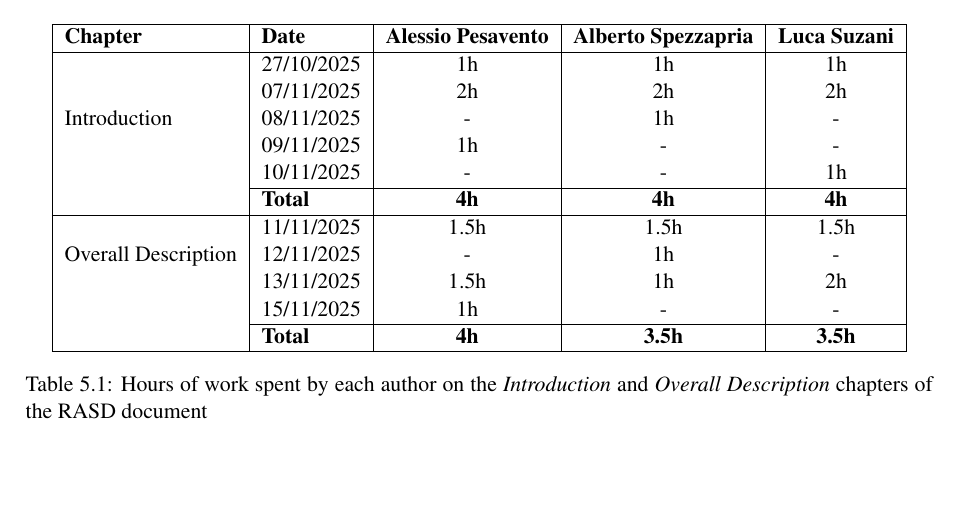
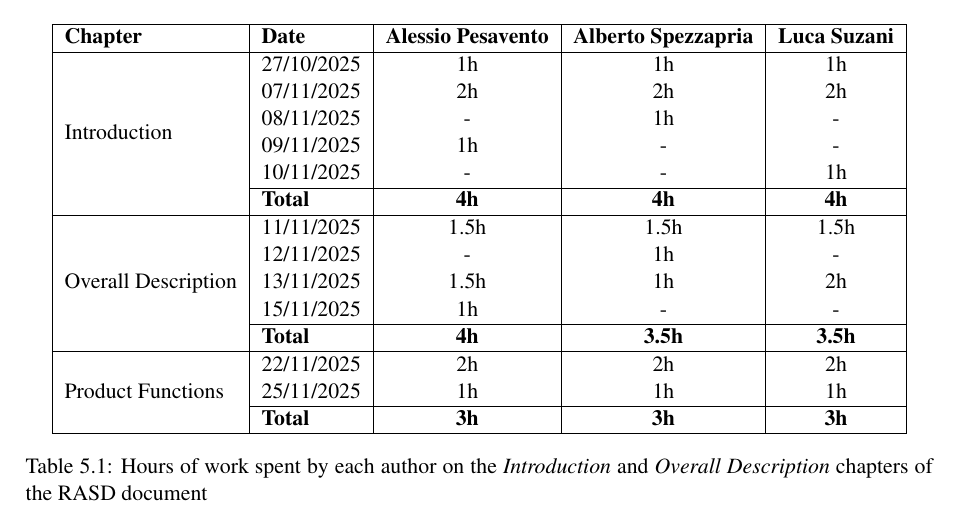
Before and after one commit to AlbertoSpezzapria/Best-Bike-Path, a LaTeX document (RASD/main.tex, which reads RASD/Files/5_effort.tex): part of page 17 of 17, cut so that both start at the same text, the shorter picture padded with empty space. Compiled offline with pdfLaTeX; a LaTeX package or settings file that is missing is left out.

Commit message:
added efforts for 22 and 25 novembre

```diff
--- a/RASD/Files/5_effort.tex
+++ b/RASD/Files/5_effort.tex
@@ -5,7 +5,7 @@
 \textbf{Chapter} & \textbf{Date} & \textbf{Alessio Pesavento} & \textbf{Alberto Spezzapria} & \textbf{Luca Suzani} \\
 \hline
 
-\multirow{5}{*}{Introduction}
+\multirow{6}{*}{Introduction}
 & 27/10/2025 & 1h & 1h & 1h \\
 & 07/11/2025 & 2h & 2h & 2h \\
 & 08/11/2025 & - & 1h & - \\
@@ -15,7 +15,7 @@
 & \textbf{Total} & \textbf{4h} & \textbf{4h} & \textbf{4h} \\
 \hline
 
-\multirow{3}{*}{Overall Description}
+\multirow{5}{*}{Overall Description}
 & 11/11/2025 & 1.5h & 1.5h & 1.5h \\
 & 12/11/2025 & - & 1h & - \\
 & 13/11/2025 & 1.5h & 1h & 2h \\
@@ -24,6 +24,13 @@
 & \textbf{Total} & \textbf{4h} & \textbf{3.5h} & \textbf{3.5h} \\
 \hline
 
+\multirow{3}{*}{Product Functions}
+& 22/11/2025 & 2h & 2h & 2h \\
+& 25/11/2025 & 1h & 1h & 1h \\
+\cline{2-5}
+& \textbf{Total} & \textbf{3h} & \textbf{3h} & \textbf{3h} \\
+\hline
+
 \end{tabular}
 \caption{Hours of work spent by each author on the \textit{Introduction} and \textit{Overall Description} chapters of the RASD document}
 \label{tab:effort}
```
Also changed, not shown: RASD/main.pdf, 3 other files.
